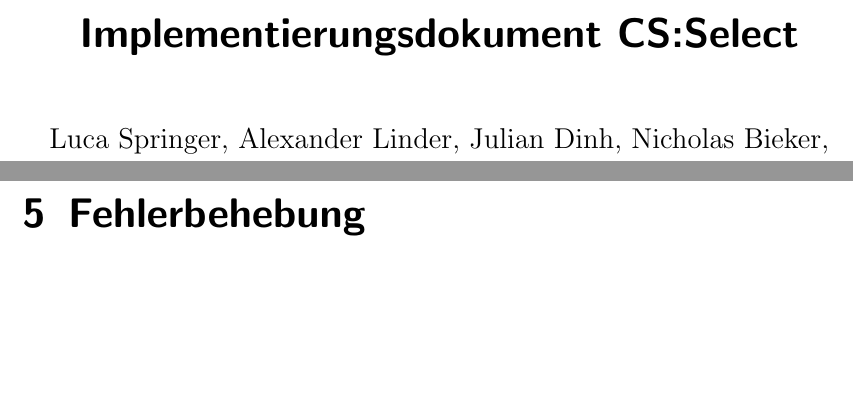
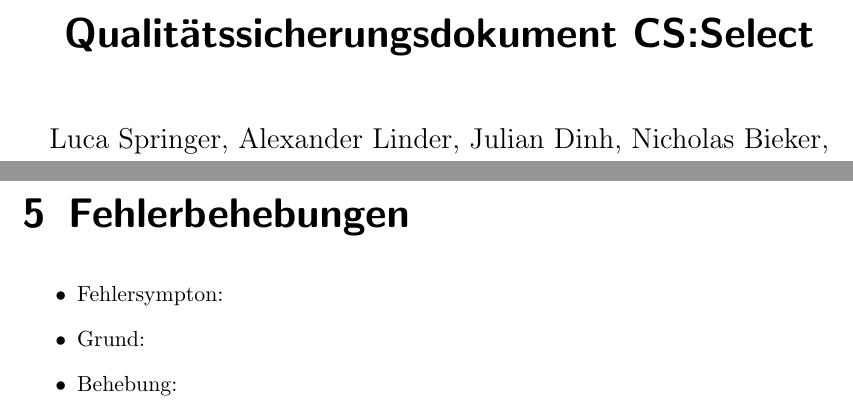
Before and after one commit to bendixsonnenberg/CS-Select-Allg, a LaTeX document (qualitaetssicherung/qs.tex): two parts of pages 1 and 7 of 7, joined at a grey line, cut at the place of the change, the shorter picture padded with empty space. Compiled offline with pdfLaTeX.

Commit message:
Add text

```diff
--- a/qualitaetssicherung/qs.tex
+++ b/qualitaetssicherung/qs.tex
@@ -17,11 +17,14 @@
 
 \begin{document}
 
-    \title{Implementierungsdokument CS:Select}
+    \title{Qualitätssicherungsdokument CS:Select}
     \author{Luca Springer, Alexander Linder, Julian Dinh, Nicholas Bieker,\\ Bendix Sonnenberg}
     \maketitle
 
     \tableofcontents
     \chapter{Einleitung}
+
+
+
     \chapter{Testfälle}
         \section{Pflichtenheftszenarien}
@@ -41,4 +44,7 @@
                     \end{itemize}
                 \item OK %%oder Fehler
             \end{itemize}
+
+
+
     \chapter{Testüberdeckung}
@@ -45,4 +56,16 @@
     \chapter{Testmetriken}
-    \chapter{Fehlerbehebung}
+
+
+
+
+    \chapter{Fehlerbehebungen}
+
+    \begin{itemize}
+        \item Fehlersympton:
+        \item Grund:
+        \item Behebung:
+    \end{itemize}
+
+
 
 \end{document}
```
Also changed, not shown: qualitaetssicherung/qs.tex (7 more changed lines).
